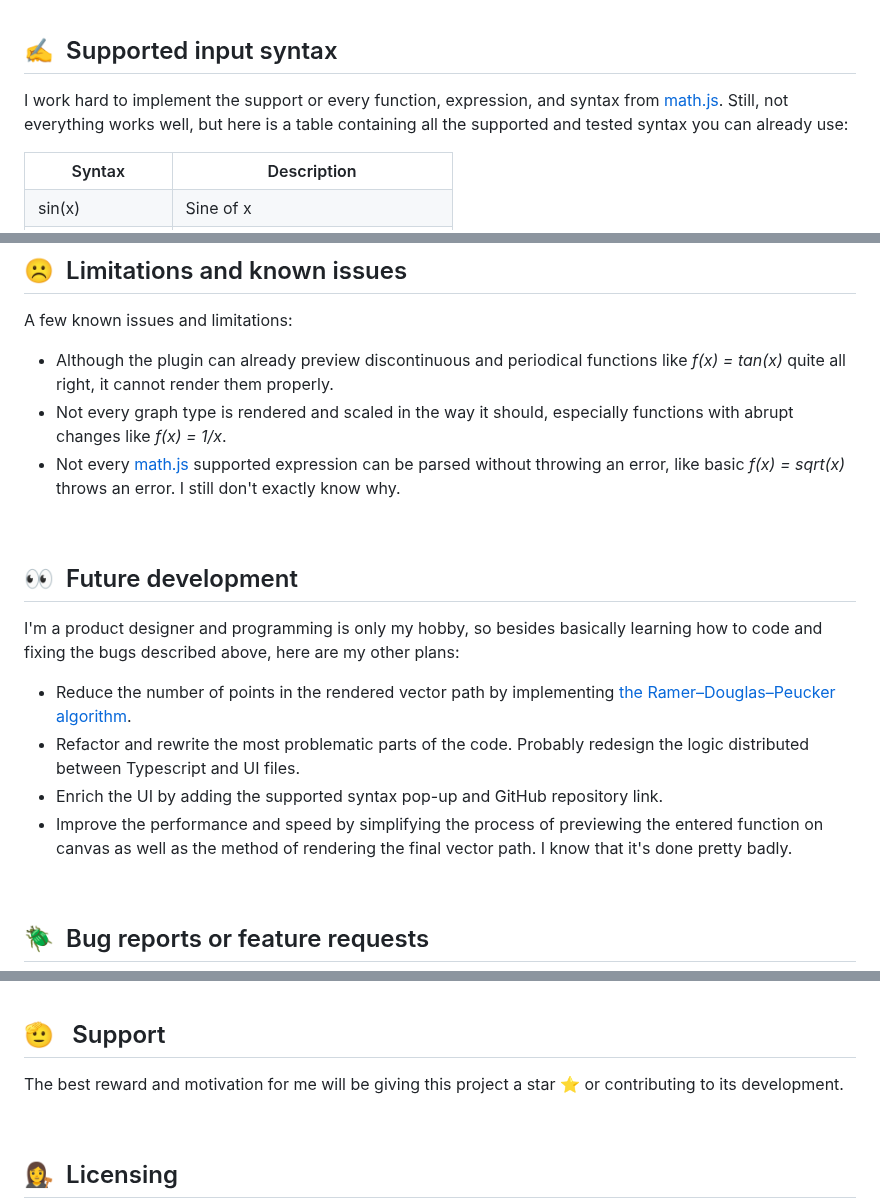
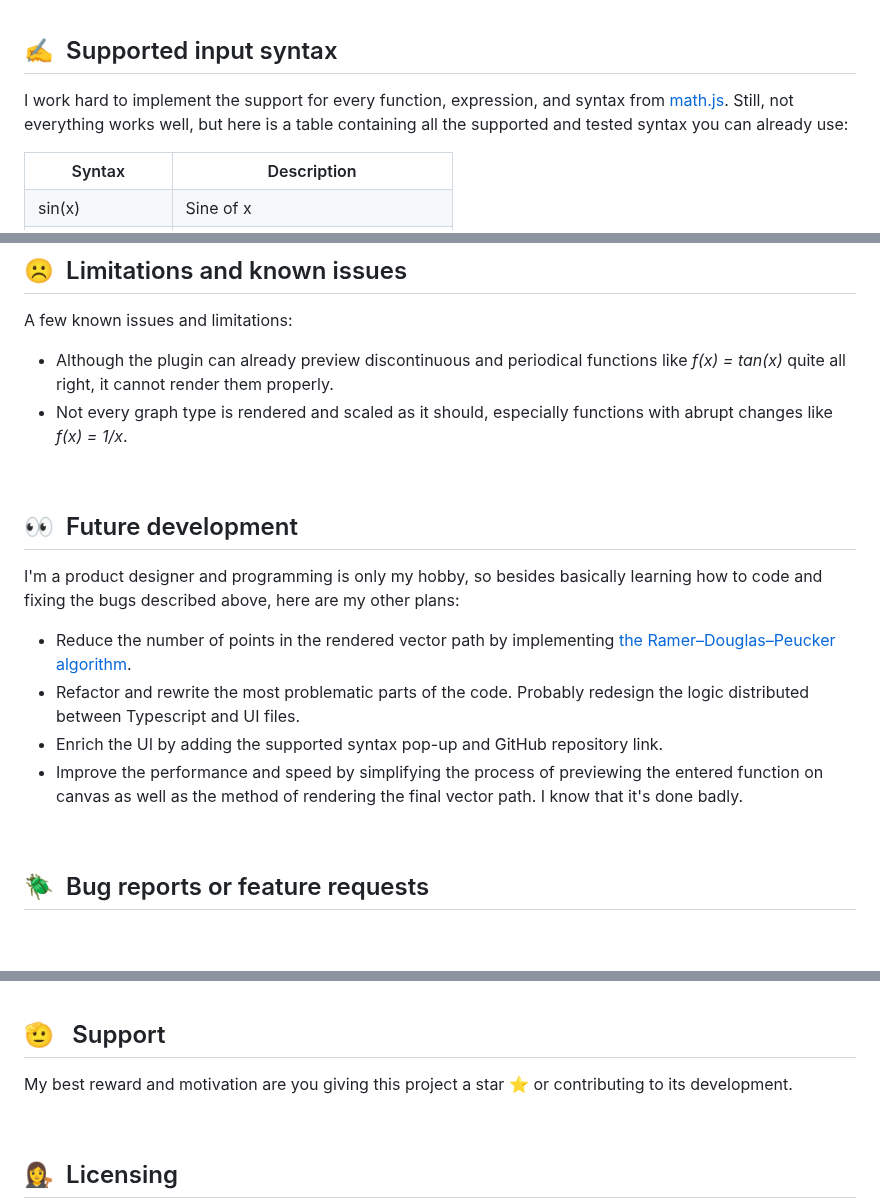
Before and after one commit to maslenkou/figma-graph-calculator, a Markdown page: README.md, 3 parts joined by grey strips. GitHub-like rendering; blank space fills up the shorter version.

```diff
--- a/README.md
+++ b/README.md
@@ -19,7 +19,7 @@ Simple as that:
 <br />
 
 ## ✍️  Supported input syntax
-I work hard to implement the support or every function, expression, and syntax from [math.js](https://mathjs.org/docs/reference/functions.html). Still, not everything works well, but here is a table containing all the supported and tested syntax you can already use:
+I work hard to implement the support for every function, expression, and syntax from [math.js](https://mathjs.org/docs/reference/functions.html#trigonometry-functions). Still, not everything works well, but here is a table containing all the supported and tested syntax you can already use:
 <table>
   <tbody>
     <tr valign="top">
@@ -157,8 +157,7 @@ I work hard to implement the support or every function, expression, and syntax f
 ## ☹️  Limitations and known issues
 A few known issues and limitations:
 * Although the plugin can already preview discontinuous and periodical functions like *f(x) = tan(x)* quite all right, it cannot render them properly.
-* Not every graph type is rendered and scaled in the way it should, especially functions with abrupt changes like *f(x) = 1/x*.
-* Not every [math.js](mathjs.org/) supported expression can be parsed without throwing an error, like basic *f(x) = sqrt(x)* throws an error. I still don't exactly know why.
+* Not every graph type is rendered and scaled as it should, especially functions with abrupt changes like *f(x) = 1/x*.
 <br />
 
 ## 👀  Future development
@@ -166,7 +165,7 @@ I'm a product designer and programming is only my hobby, so besides basically le
 * Reduce the number of points in the rendered vector path by implementing [the Ramer–Douglas–Peucker algorithm](https://en.wikipedia.org/wiki/Ramer%E2%80%93Douglas%E2%80%93Peucker_algorithm).
 * Refactor and rewrite the most problematic parts of the code. Probably redesign the logic distributed between Typescript and UI files.
 * Enrich the UI by adding the supported syntax pop-up and GitHub repository link.
-* Improve the performance and speed by simplifying the process of previewing the entered function on canvas as well as the method of rendering the final vector path. I know that it's done pretty badly.
+* Improve the performance and speed by simplifying the process of previewing the entered function on canvas as well as the method of rendering the final vector path. I know that it's done  badly.
 <br />
 
 ## 🪲  Bug reports or feature requests
@@ -176,7 +175,7 @@ If you have a bug report or a feature request, please don’t hesitate to add a
 <br />
 
 ## 🫡    Support
-The best reward and motivation for me will be giving this project a star ⭐️ or contributing to its development.
+My best reward and motivation are you giving this project a star ⭐️ or contributing to its development.
 <br />
 
 
```
